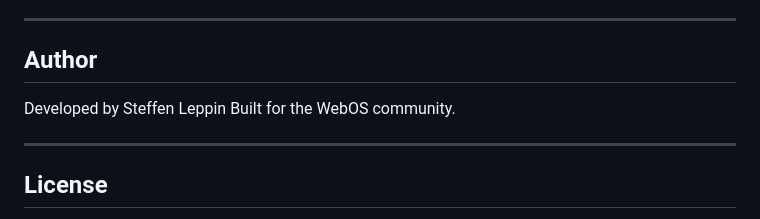
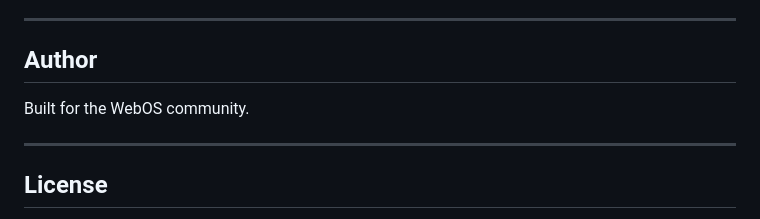
Before and after one commit to ThisOptimism/tagesschau-webos, a Markdown page: README.md, the part around the change. GitHub-like rendering.

Commit message:
chore: delete name

```diff
--- a/README.md
+++ b/README.md
@@ -141,7 +141,6 @@ If a livestream does not start, check the console or use a different browser.
 
 ## Author
 
-Developed by Steffen Leppin
 Built for the WebOS community.
 
 ---
```
